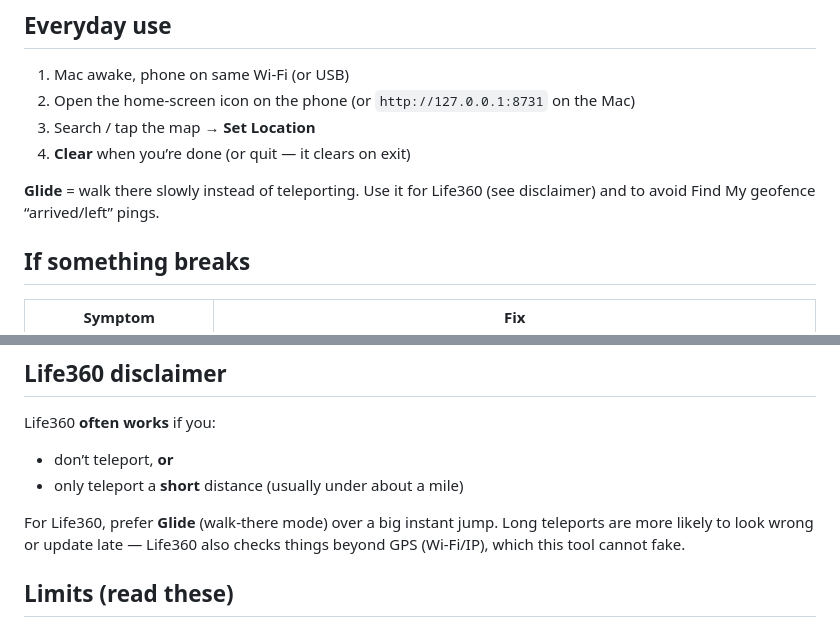
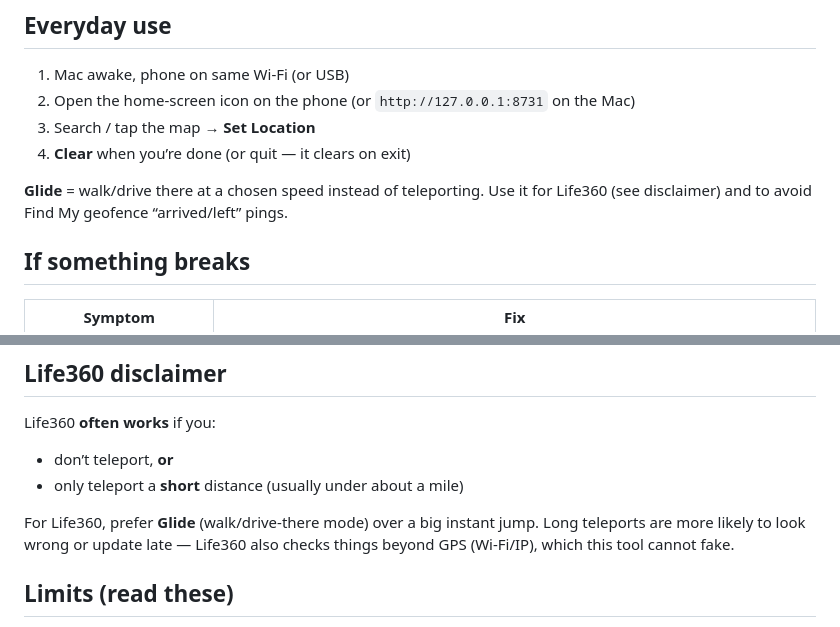
Before and after one commit to Se9uencer/Spoofer, a Markdown page: README.md, 2 parts joined by grey strips. Rendered like a GitHub page.

Commit message:
Clarify Glide as walk/drive-there, not walk-only
Co-authored-by: Cursor <cursoragent@cursor.com>

```diff
--- a/README.md
+++ b/README.md
@@ -67,7 +67,7 @@ Done. After a Mac reboot you shouldn’t need to touch Terminal again.
 3. Search / tap the map → **Set Location**
 4. **Clear** when you’re done (or quit — it clears on exit)
 
-**Glide** = walk there slowly instead of teleporting. Use it for Life360 (see disclaimer) and to avoid Find My geofence “arrived/left” pings.
+**Glide** = walk/drive there at a chosen speed instead of teleporting. Use it for Life360 (see disclaimer) and to avoid Find My geofence “arrived/left” pings.
 
 ## If something breaks
 
@@ -95,7 +95,7 @@ Life360 **often works** if you:
 - don’t teleport, **or**
 - only teleport a **short** distance (usually under about a mile)
 
-For Life360, prefer **Glide** (walk-there mode) over a big instant jump. Long teleports are more likely to look wrong or update late — Life360 also checks things beyond GPS (Wi‑Fi/IP), which this tool cannot fake.
+For Life360, prefer **Glide** (walk/drive-there mode) over a big instant jump. Long teleports are more likely to look wrong or update late — Life360 also checks things beyond GPS (Wi‑Fi/IP), which this tool cannot fake.
 
 ## Limits (read these)
 
```
